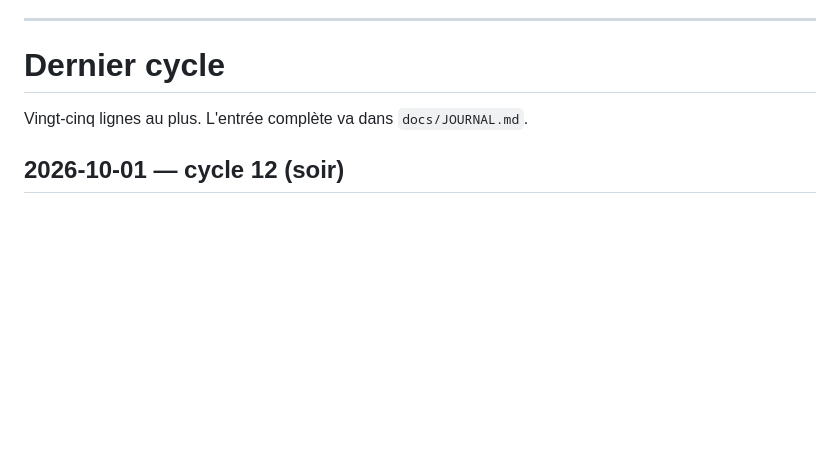
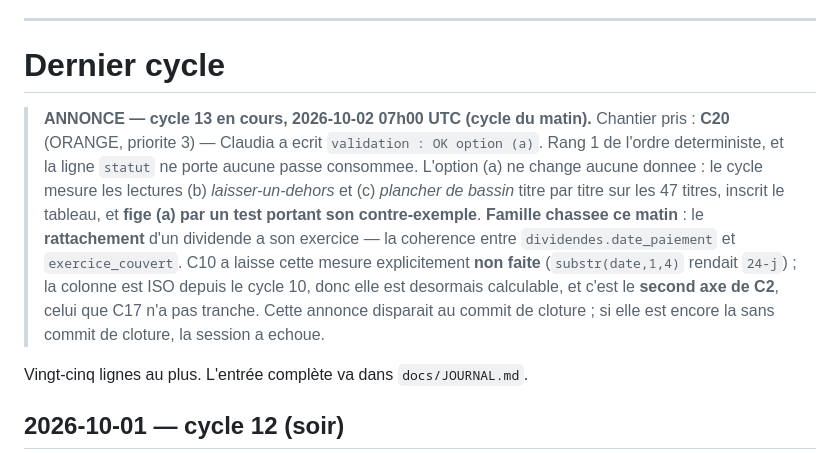
Before and after one commit to armelrosario-sys/brvm-data-pipeline, a Markdown page: CHANTIERS.md, the part around the change. GitHub-like rendering; blank space fills up the shorter version.

Commit message:
Annonce cycle 13 : C20 effet de bassin, chasse sur le rattachement des dividendes
Controle anti-collision passe : dernier commit sur main 2026-10-02 00h57 UTC (0138d69, Sikafinance perf), soit 6h00 ; aucune annonce de cycle ouverte, aucun commit de cycle sans sa cloture.

Chantier pris : C20, ORANGE priorite 3, validation : OK option (a). Rang 1 de l'ordre deterministe (ORANGE portant validation OK dont la ligne statut ne dit pas la passe consommee) ; a priorite egale aucune concurrence, C18 et C21 sont en priorite 4.

Famille chassee (cycle du matin) : le rattachement d'un dividende a son exercice, soit la coherence entre dividendes.date_paiement et exercice_couvert. Mesure laissee non faite par C10, calculable depuis la normalisation ISO du cycle 10, et second axe de C2.

Co-Authored-By: Claude Opus 5 <noreply@anthropic.com>

```diff
--- a/CHANTIERS.md
+++ b/CHANTIERS.md
@@ -1274,6 +1274,21 @@ inscrit ici, et la lecture retenue est figée par un test portant son contre-exe
 
 # Dernier cycle
 
+> **ANNONCE — cycle 13 en cours, 2026-10-02 07h00 UTC (cycle du matin).**
+> Chantier pris : **C20** (ORANGE, priorite 3) — Claudia a ecrit
+> `validation : OK option (a)`. Rang 1 de l'ordre deterministe, et la ligne `statut`
+> ne porte aucune passe consommee. L'option (a) ne change aucune donnee : le cycle
+> mesure les lectures (b) *laisser-un-dehors* et (c) *plancher de bassin* titre par
+> titre sur les 47 titres, inscrit le tableau, et **fige (a) par un test portant son
+> contre-exemple**.
+> **Famille chassee ce matin** : le **rattachement** d'un dividende a son exercice —
+> la coherence entre `dividendes.date_paiement` et `exercice_couvert`. C10 a laisse
+> cette mesure explicitement **non faite** (`substr(date,1,4)` rendait `24-j`) ; la
+> colonne est ISO depuis le cycle 10, donc elle est desormais calculable, et c'est le
+> **second axe de C2**, celui que C17 n'a pas tranche.
+> Cette annonce disparait au commit de cloture ; si elle est encore la sans commit
+> de cloture, la session a echoue.
+
 Vingt-cinq lignes au plus. L'entrée complète va dans `docs/JOURNAL.md`.
 
 ## 2026-10-01 — cycle 12 (soir)
```
